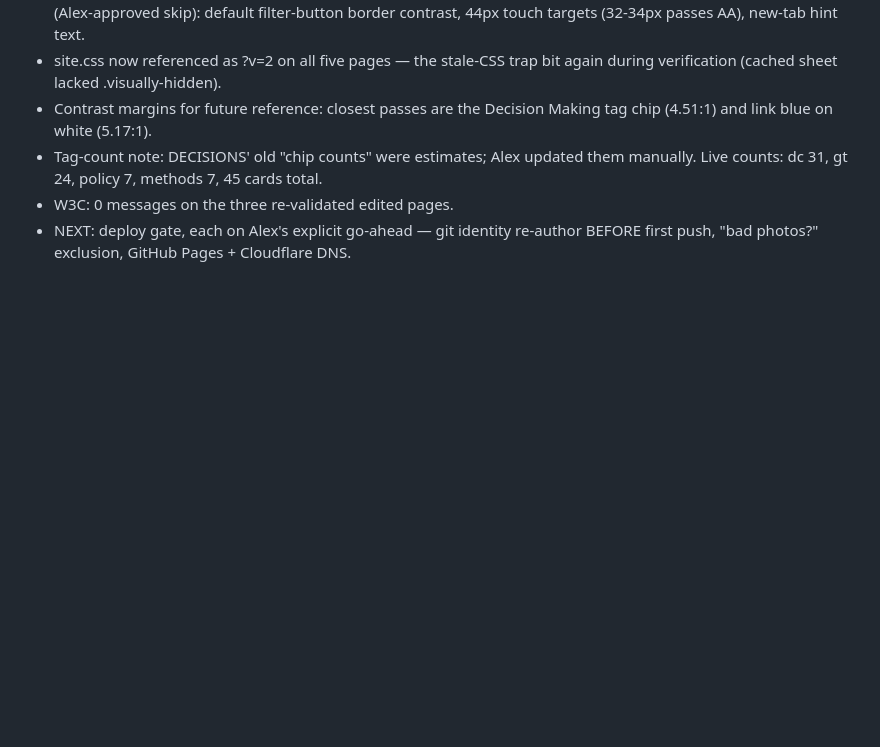
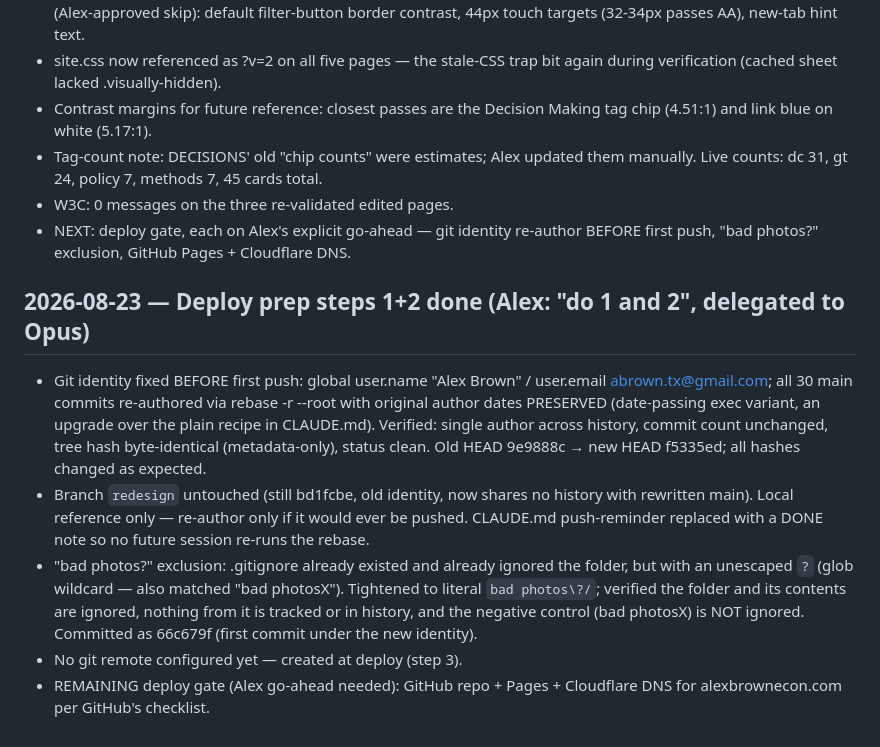
Before and after one commit to alexbrownecon/alexbrownecon.github.io, a Markdown page: DECISIONS.md, the part around the change. Rendered like a GitHub page; blank space fills up the shorter version.

Commit message:
Log deploy-prep steps 1+2: history re-authored (dates preserved), bad-photos ignore hardened; CLAUDE.md push note marked done
Co-Authored-By: Claude Fable 5 <noreply@anthropic.com>

```diff
--- a/DECISIONS.md
+++ b/DECISIONS.md
@@ -624,3 +624,26 @@ Alex approved or rejected, and why.
 - NEXT: deploy gate, each on Alex's explicit go-ahead — git identity
   re-author BEFORE first push, "bad photos?" exclusion, GitHub Pages +
   Cloudflare DNS.
+
+## 2026-08-23 — Deploy prep steps 1+2 done (Alex: "do 1 and 2", delegated to Opus)
+
+- Git identity fixed BEFORE first push: global user.name "Alex Brown" /
+  user.email abrown.tx@gmail.com; all 30 main commits re-authored via
+  rebase -r --root with original author dates PRESERVED (date-passing
+  exec variant, an upgrade over the plain recipe in CLAUDE.md). Verified:
+  single author across history, commit count unchanged, tree hash
+  byte-identical (metadata-only), status clean. Old HEAD 9e9888c → new
+  HEAD f5335ed; all hashes changed as expected.
+- Branch `redesign` untouched (still bd1fcbe, old identity, now shares
+  no history with rewritten main). Local reference only — re-author only
+  if it would ever be pushed. CLAUDE.md push-reminder replaced with a
+  DONE note so no future session re-runs the rebase.
+- "bad photos?" exclusion: .gitignore already existed and already ignored
+  the folder, but with an unescaped `?` (glob wildcard — also matched
+  "bad photosX"). Tightened to literal `bad photos\?/`; verified the
+  folder and its contents are ignored, nothing from it is tracked or in
+  history, and the negative control (bad photosX) is NOT ignored.
+  Committed as 66c679f (first commit under the new identity).
+- No git remote configured yet — created at deploy (step 3).
+- REMAINING deploy gate (Alex go-ahead needed): GitHub repo + Pages +
+  Cloudflare DNS for alexbrownecon.com per GitHub's checklist.
```
Also changed, not shown: CLAUDE.md (+6 -6 lines).
